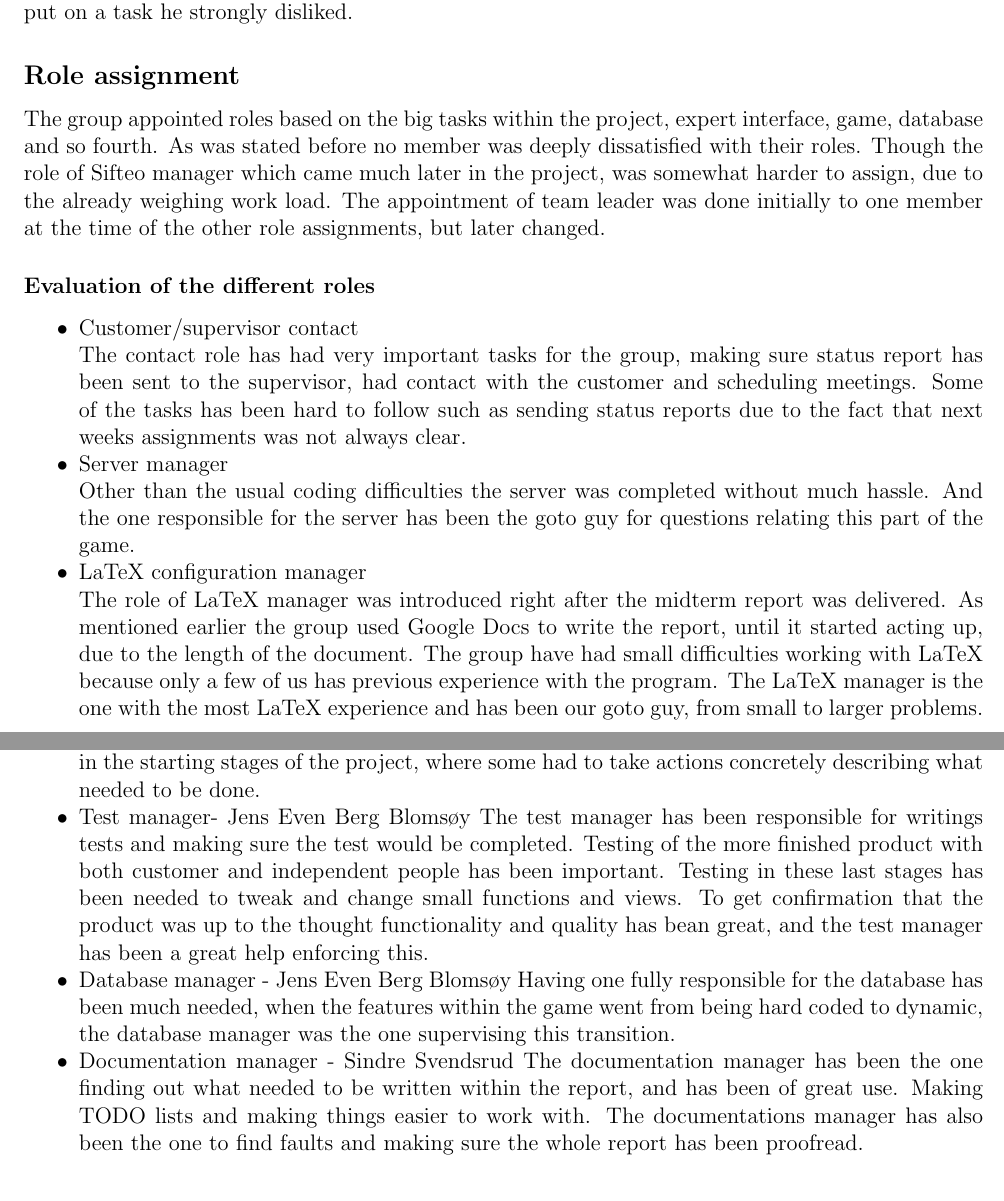
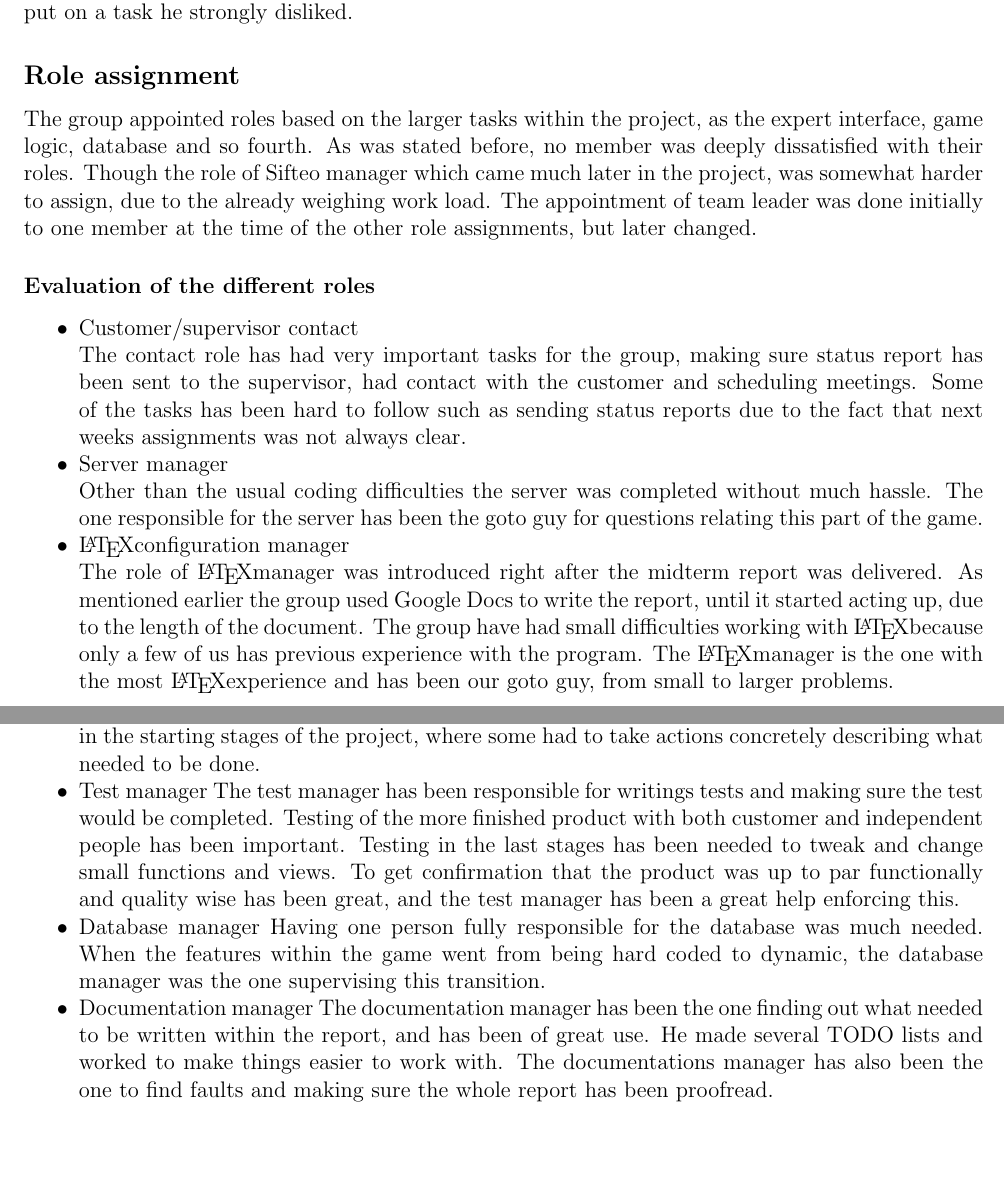
Before and after one commit to Jimtrim/dontpanic_docs, a LaTeX thesis (main.tex, which reads pages/project_evaluation.tex): two parts of pages 72 and 73 of 105, joined at a grey line, cut so that both start at the same text, the shorter picture padded with empty space. Compiled offline with pdfLaTeX.

Commit message:
modify Role Assignment and evaluation of roles

```diff
--- a/pages/project_evaluation.tex
+++ b/pages/project_evaluation.tex
@@ -7,16 +7,16 @@ When the group first started our development the group had no structure of divid
 
 \subsection*{Role assignment}
 
-The group appointed roles based on the big tasks within the project, expert interface, game, database and so fourth. As was stated before no member was deeply dissatisfied with their roles. Though the role of Sifteo manager which came much later in the project, was somewhat harder to assign, due to the already weighing work load. The appointment of team leader was done initially to one member at the time of the other role assignments, but later changed.
+The group appointed roles based on the larger tasks within the project, as the expert interface, game logic, database and so fourth. As was stated before, no member was deeply dissatisfied with their roles. Though the role of Sifteo manager which came much later in the project, was somewhat harder to assign, due to the already weighing work load. The appointment of team leader was done initially to one member at the time of the other role assignments, but later changed.
 
 \subsubsection{Evaluation of the different roles}
 \begin{itemize} \setlength{\itemsep}{0cm}\setlength{\parskip}{0cm}
 	\item Customer/supervisor contact \\
 	The contact role has had very important tasks for the group, making sure status report has been sent to the supervisor,  had contact with the customer and scheduling meetings. Some of the tasks has been hard to follow such as sending status reports due to the fact that next weeks assignments was not always clear.
 	\item Server manager\\
-Other than the usual coding difficulties the server was completed without much hassle. And the one responsible for the server has been the goto guy for questions relating this part of the game.
-	\item LaTeX configuration manager\\
-The role of LaTeX manager was introduced right after the midterm report was delivered. As mentioned earlier the group used Google Docs to write the report, until it started acting up, due to the length of the document. The group have had small difficulties working with LaTeX because only a few of us has previous experience with the program. The LaTeX manager is the one with the most LaTeX experience and has been our goto guy, from small to larger problems.
+Other than the usual coding difficulties the server was completed without much hassle. The one responsible for the server has been the goto guy for questions relating this part of the game.
+	\item \LaTeX configuration manager\\
+The role of \LaTeX manager was introduced right after the midterm report was delivered. As mentioned earlier the group used Google Docs to write the report, until it started acting up, due to the length of the document. The group have had small difficulties working with \LaTeX because only a few of us has previous experience with the program. The \LaTeX manager is the one with the most \LaTeX experience and has been our goto guy, from small to larger problems.
 
 	\item Client manager\\
 The client managers has had a larger workload containing coding, only one of these has had experience with Javascript before, and has been prompted with difficult questions most days.
@@ -24,18 +24,18 @@ The client managers has had a larger workload containing coding, only one of the
 The expert interface manager has had a great workload containing coding, being the only one working on this separate part of the game. The expert interface manager has had small to no problems completing his tasks.
 	\item Team manager\\
 The team manager has not been strongly enforced, there has not been much need for an team manager to tell each member what to do at all times. The team manager has been important in the starting stages of the project, where some had to take actions concretely describing what needed to be done.
-	\item Test manager- Jens Even Berg Blomsøy
-The test manager has been responsible for writings tests and making sure the test would be completed. Testing of the more finished product with both customer and independent people has been important. Testing in these last stages has been needed to tweak and change small functions and views. To get confirmation that the product was up to the thought functionality and quality has bean great, and the test manager has been a great help enforcing this.
-	\item Database manager - Jens Even Berg Blomsøy
-Having one fully responsible for the database has been much needed, when the features within the game went from being hard coded to dynamic, the database manager was the one supervising this transition.
-	\item Documentation manager - Sindre Svendsrud
-The documentation manager has been the one finding out what needed to be written within the report, and has been of great use. Making TODO lists and making things easier to work with. The documentations manager has also been the one to find faults and making sure the whole report has been proofread.
+	\item Test manager % - Jens Even Berg Blomsøy
+The test manager has been responsible for writings tests and making sure the test would be completed. Testing of the more finished product with both customer and independent people has been important. Testing in the last stages has been needed to tweak and change small functions and views. To get confirmation that the product was up to par functionally and quality wise has been great, and the test manager has been a great help enforcing this.
+	\item Database manager % - Jens Even Berg Blomsøy
+Having one person fully responsible for the database was much needed. When the features within the game went from being hard coded to dynamic, the database manager was the one supervising this transition.
+	\item Documentation manager % - Sindre Svendsrud
+The documentation manager has been the one finding out what needed to be written within the report, and has been of great use. He made several TODO lists and worked to make things easier to work with. The documentations manager has also been the one to find faults and making sure the whole report has been proofread.
 \end{itemize}
 
 
 \section{Process model}
 
-Our process model the modified waterfall model has worked fine. The team have had some  deviations to the model though. New requirements was proposed by the customer later in the project when the design had already started. So the process model has not been followed completely, this however has not been a problem. The design  and implementation part has worked very well for us, since the team have had good contact and regular meetings with the customer. If some features were unsatisfying, the design process could start over again. Even though this was possible only small changes has had to be made. The customer has for the very most part been satisfied with the new features showed each time. Having the verification part at the end of our process has suited us great. Being able to push forward to completion, without every part having to be thoroughly tested before a next feature could be introduced, has been good for the development and progress of the game.
+Our process model the modified waterfall model has worked fine. The team have had some deviations to the model though. New requirements was proposed by the customer later in the project when the design had already started. So the process model has not been followed completely, this however has not been a problem. The design  and implementation part has worked very well for us, since the team have had good contact and regular meetings with the customer. If some features were unsatisfying, the design process could start over again. Even though this was possible only small changes has had to be made. The customer has for the very most part been satisfied with the new features showed each time. Having the verification part at the end of our process has suited us great. Being able to push forward to completion, without every part having to be thoroughly tested before a next feature could be introduced, has been good for the development and progress of the game.
 \subsection{Project Planning}
 
 Our project planning has been based on the requirements, getting the core up and running first and from there, building everything around it. This has worked well four our part, since the team only consists of 6 people. If the case had been else vise, being a larger team, the planning would have had to plan the project even better. What needed to be done when was early documented, as shown in our Gannt diagram. For the report part the frames had already been set so this was an easier task to plan. There has always been something to do for everyone at any point, knowing this one was only to ask the team manager what should be done next.
```
